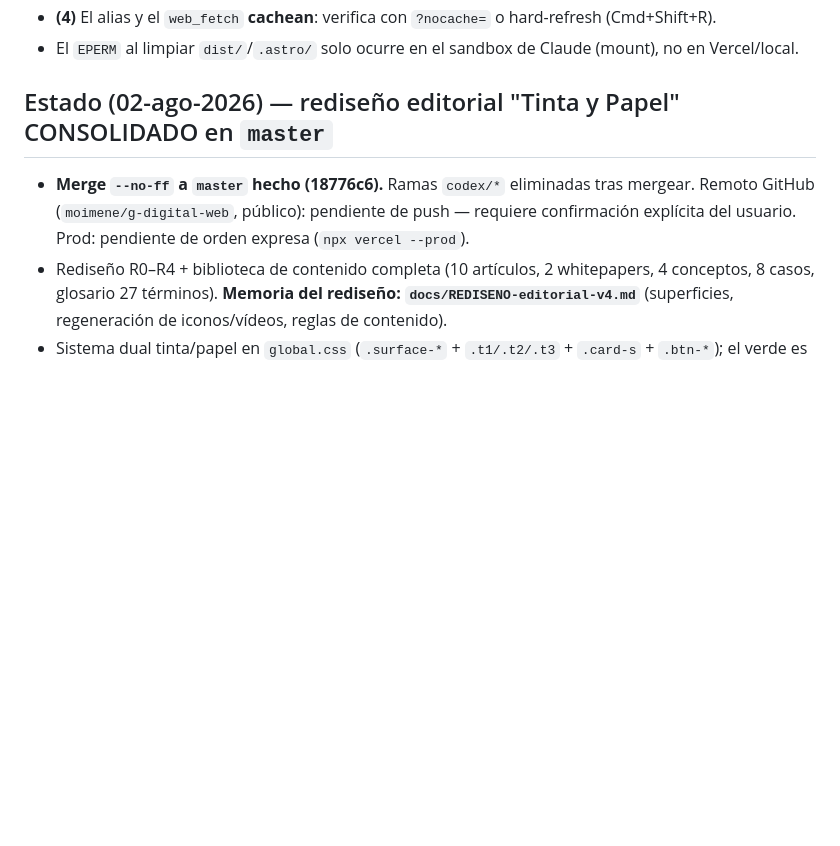
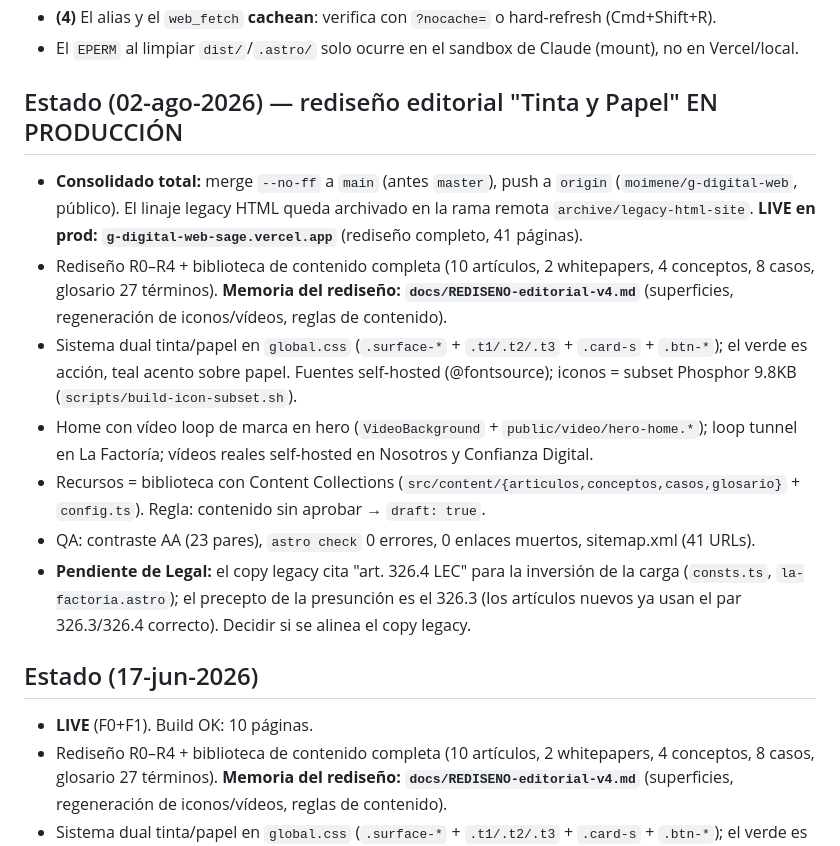
Before and after one commit to moimene/g-digital-web, a Markdown page: CLAUDE.md, the part around the change. Drawn GitHub-style; blank space fills up the shorter version.

Commit message:
CLAUDE.md: estado producción (push + deploy prod 02-ago-2026)
Co-Authored-By: Claude Fable 5 <noreply@anthropic.com>

```diff
--- a/CLAUDE.md
+++ b/CLAUDE.md
@@ -60,8 +60,17 @@ Evitar: degradados violeta/índigo, glassmorphism por defecto, 3D abstracto/blob
 - **(4)** El alias y el `web_fetch` **cachean**: verifica con `?nocache=` o hard-refresh (Cmd+Shift+R).
 - El `EPERM` al limpiar `dist/`/`.astro/` solo ocurre en el sandbox de Claude (mount), no en Vercel/local.
 
-## Estado (02-ago-2026) — rediseño editorial "Tinta y Papel" CONSOLIDADO en `master`
-- **Merge `--no-ff` a `master` hecho (18776c6).** Ramas `codex/*` eliminadas tras mergear. Remoto GitHub (`moimene/g-digital-web`, público): pendiente de push — requiere confirmación explícita del usuario. Prod: pendiente de orden expresa (`npx vercel --prod`).
+## Estado (02-ago-2026) — rediseño editorial "Tinta y Papel" EN PRODUCCIÓN
+- **Consolidado total:** merge `--no-ff` a `main` (antes `master`), push a `origin` (`moimene/g-digital-web`, público). El linaje legacy HTML queda archivado en la rama remota `archive/legacy-html-site`. **LIVE en prod: `g-digital-web-sage.vercel.app`** (rediseño completo, 41 páginas).
+- Rediseño R0–R4 + biblioteca de contenido completa (10 artículos, 2 whitepapers, 4 conceptos, 8 casos, glosario 27 términos). **Memoria del rediseño: `docs/REDISENO-editorial-v4.md`** (superficies, regeneración de iconos/vídeos, reglas de contenido).
+- Sistema dual tinta/papel en `global.css` (`.surface-*` + `.t1/.t2/.t3` + `.card-s` + `.btn-*`); el verde es acción, teal acento sobre papel. Fuentes self-hosted (@fontsource); iconos = subset Phosphor 9.8KB (`scripts/build-icon-subset.sh`).
+- Home con vídeo loop de marca en hero (`VideoBackground` + `public/video/hero-home.*`); loop tunnel en La Factoría; vídeos reales self-hosted en Nosotros y Confianza Digital.
+- Recursos = biblioteca con Content Collections (`src/content/{articulos,conceptos,casos,glosario}` + `config.ts`). Regla: contenido sin aprobar → `draft: true`.
+- QA: contraste AA (23 pares), `astro check` 0 errores, 0 enlaces muertos, sitemap.xml (41 URLs).
+- **Pendiente de Legal:** el copy legacy cita "art. 326.4 LEC" para la inversión de la carga (`consts.ts`, `la-factoria.astro`); el precepto de la presunción es el 326.3 (los artículos nuevos ya usan el par 326.3/326.4 correcto). Decidir si se alinea el copy legacy.
+
+## Estado (17-jun-2026)
+- **LIVE** (F0+F1). Build OK: 10 páginas.
 - Rediseño R0–R4 + biblioteca de contenido completa (10 artículos, 2 whitepapers, 4 conceptos, 8 casos, glosario 27 términos). **Memoria del rediseño: `docs/REDISENO-editorial-v4.md`** (superficies, regeneración de iconos/vídeos, reglas de contenido).
 - Sistema dual tinta/papel en `global.css` (`.surface-*` + `.t1/.t2/.t3` + `.card-s` + `.btn-*`); el verde es acción, teal acento sobre papel. Fuentes self-hosted (@fontsource); iconos = subset Phosphor 9.8KB (`scripts/build-icon-subset.sh`).
 - Home con vídeo loop de marca en hero (`VideoBackground` + `public/video/hero-home.*`); loop tunnel en La Factoría; vídeos reales self-hosted en Nosotros y Confianza Digital.
```
